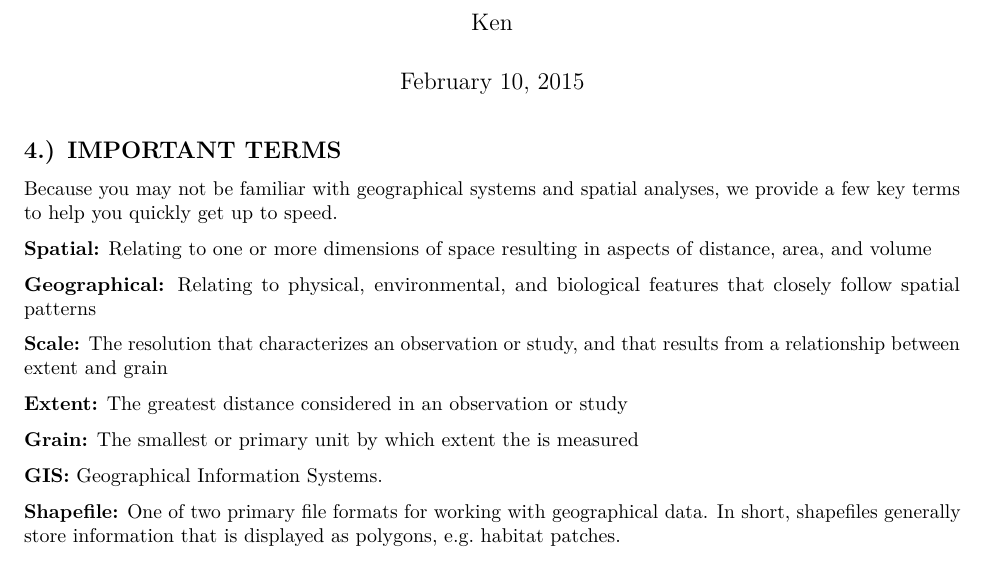
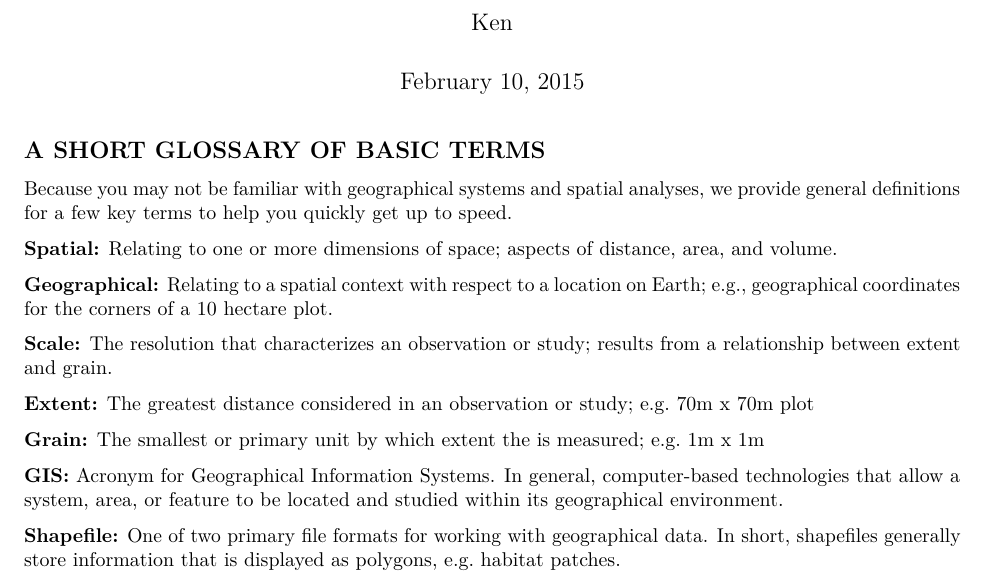
Before and after one commit to PaulAStone/Assignments, an R Markdown document (GeographicalEcology/Glossary.Rmd): part of the page, cut so that both start at the same text. Rendered offline with R 4.5, knitr and Pandoc, then LaTeX, with nearby package versions.

Commit message:
edited description of geographical ecology glossary. Updated terms within the glossary. -KL

```diff
--- a/GeographicalEcology/Glossary.Rmd
+++ b/GeographicalEcology/Glossary.Rmd
@@ -5,20 +5,20 @@ date: "February 10, 2015"
 output: pdf_document
 ---
 
-## 4.) IMPORTANT TERMS
-Because you may not be familiar with geographical systems and spatial analyses, we provide a few key terms to help you quickly get up to speed.
+## A SHORT GLOSSARY OF BASIC TERMS
+Because you may not be familiar with geographical systems and spatial analyses, we provide general definitions for a few key terms to help you quickly get up to speed.
 
-**Spatial:** Relating to one or more dimensions of space resulting in aspects of distance, area, and volume
+**Spatial:** Relating to one or more dimensions of space; aspects of distance, area, and volume.
 
-**Geographical:** Relating to physical, environmental, and biological features that closely follow spatial patterns
+**Geographical:** Relating to a spatial context with respect to a location on Earth; e.g., geographical coordinates for the corners of a 10 hectare plot.
 
-**Scale:** The resolution that characterizes an observation or study, and that results from a relationship between extent and grain
+**Scale:** The resolution that characterizes an observation or study; results from a relationship between extent and grain.
 
-**Extent:** The greatest distance considered in an observation or study
+**Extent:** The greatest distance considered in an observation or study; e.g. 70m x 70m plot
 
-**Grain:** The smallest or primary unit by which extent the is measured
+**Grain:** The smallest or primary unit by which extent the is measured; e.g. 1m x 1m
 
-**GIS:** Geographical Information Systems.
+**GIS:** Acronym for Geographical Information Systems. In general, computer-based technologies that allow a system, area, or feature to be located and studied within its geographical environment.
 
 **Shapefile:** One of two primary file formats for working with geographical data. In short, shapefiles generally store information that is displayed as polygons, e.g. habitat patches.
 
```
Also changed, not shown: README.md.
